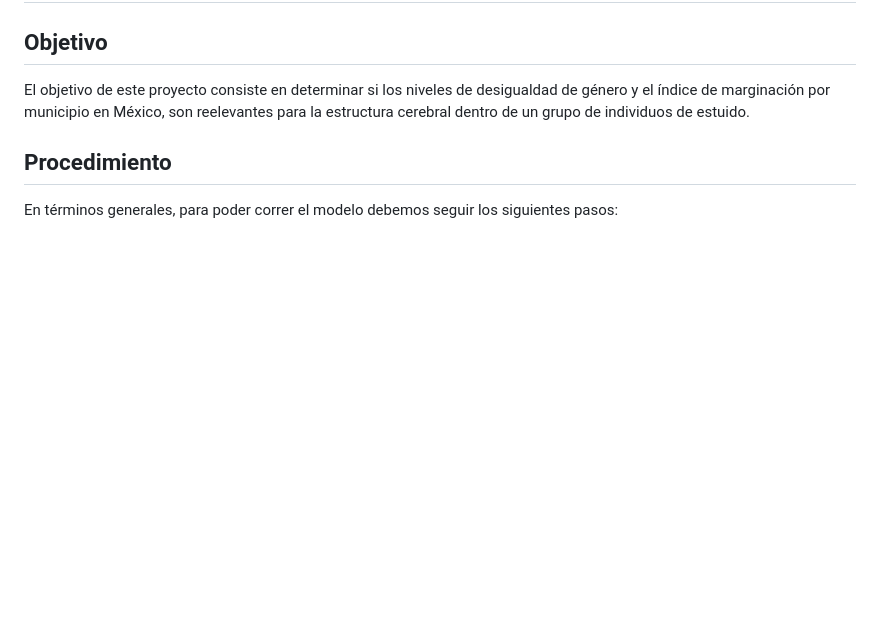
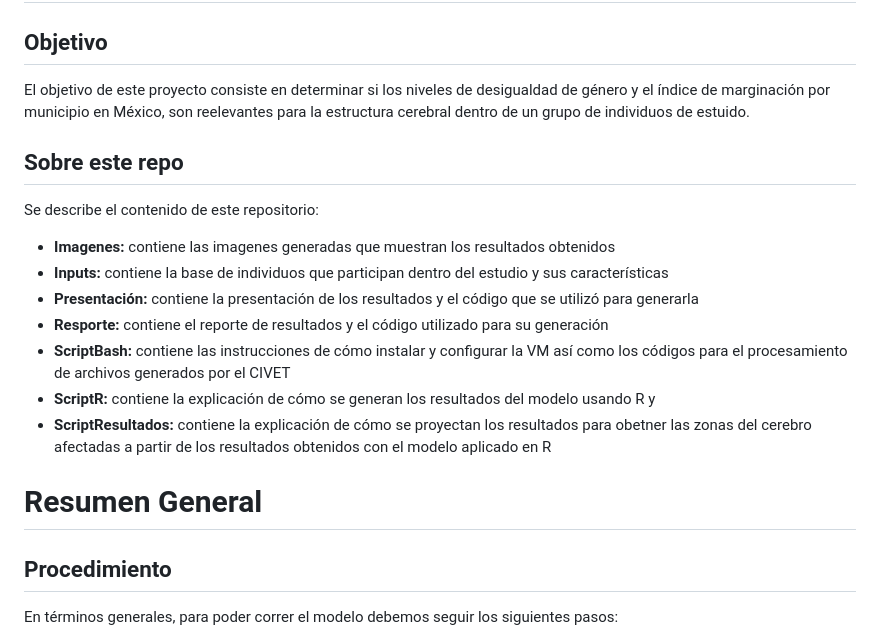
Before and after one commit to jgarciad/Estancia, a Markdown page: README.md, the part around the change. GitHub-like rendering; blank space fills up the shorter version.

Commit message:
Se agrega resumen de contenido del repo

```diff
--- a/README.md
+++ b/README.md
@@ -1,6 +1,19 @@
 # La desigualdad de genero y el cerebro
 ## Objetivo
 El objetivo de este proyecto consiste en determinar si los niveles de desigualdad de género y el índice de marginación por municipio en México, son reelevantes para la estructura cerebral dentro de un grupo de individuos de estuido.
+
+## Sobre este repo
+Se describe el contenido de este repositorio:
+
+* **Imagenes:** contiene las imagenes generadas que muestran los resultados obtenidos
+* **Inputs:** contiene la base de individuos que participan dentro del estudio y sus características
+* **Presentación:** contiene la presentación de los resultados y el código que se utilizó para generarla
+* **Resporte:** contiene el reporte de resultados y el código utilizado para su generación
+* **ScriptBash:** contiene las instrucciones de cómo instalar y configurar la VM así como los códigos para el procesamiento de archivos generados por el CIVET
+* **ScriptR:** contiene la explicación de cómo se generan los resultados del modelo usando R y
+* **ScriptResultados:** contiene la explicación de cómo se proyectan los resultados para obetner las zonas del cerebro afectadas a partir de los resultados obtenidos con el modelo aplicado en R
+
+# Resumen General
 
 ## Procedimiento
 En términos generales, para poder correr el modelo debemos seguir los siguientes pasos:
```
